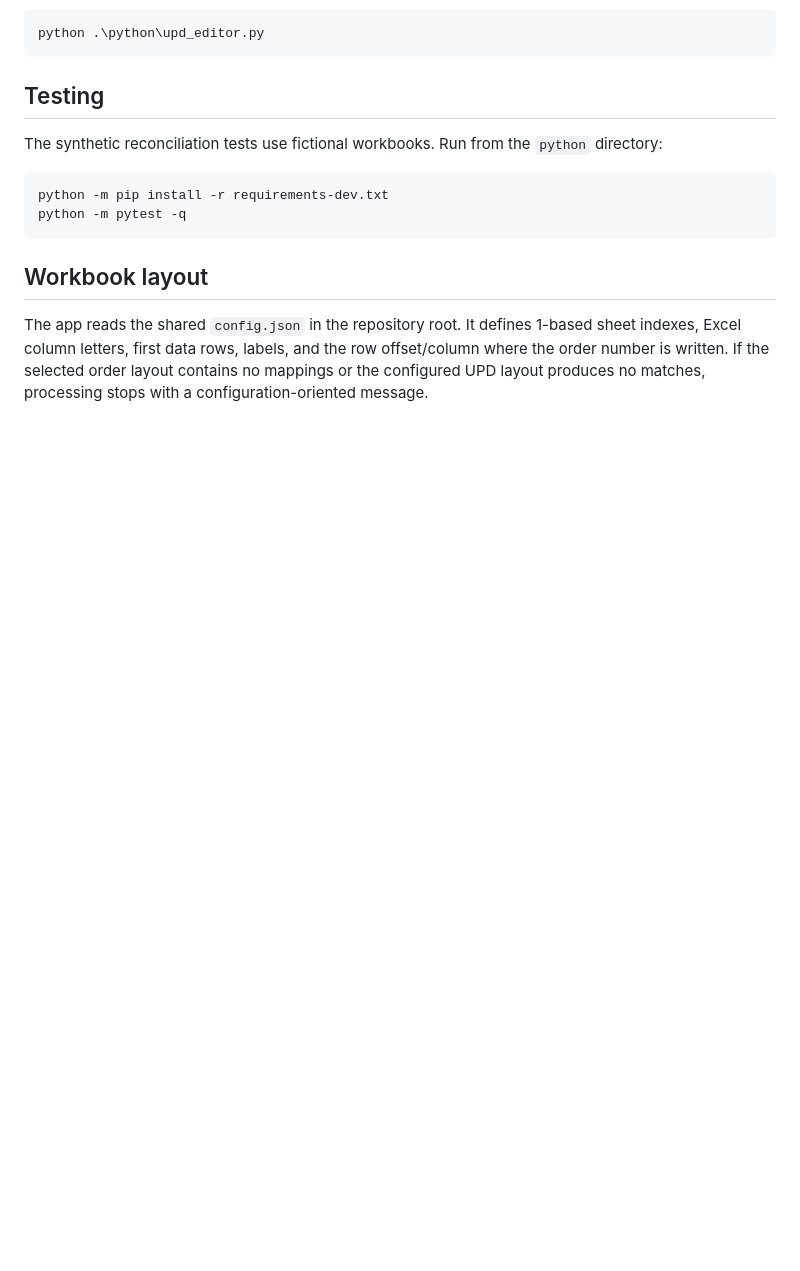
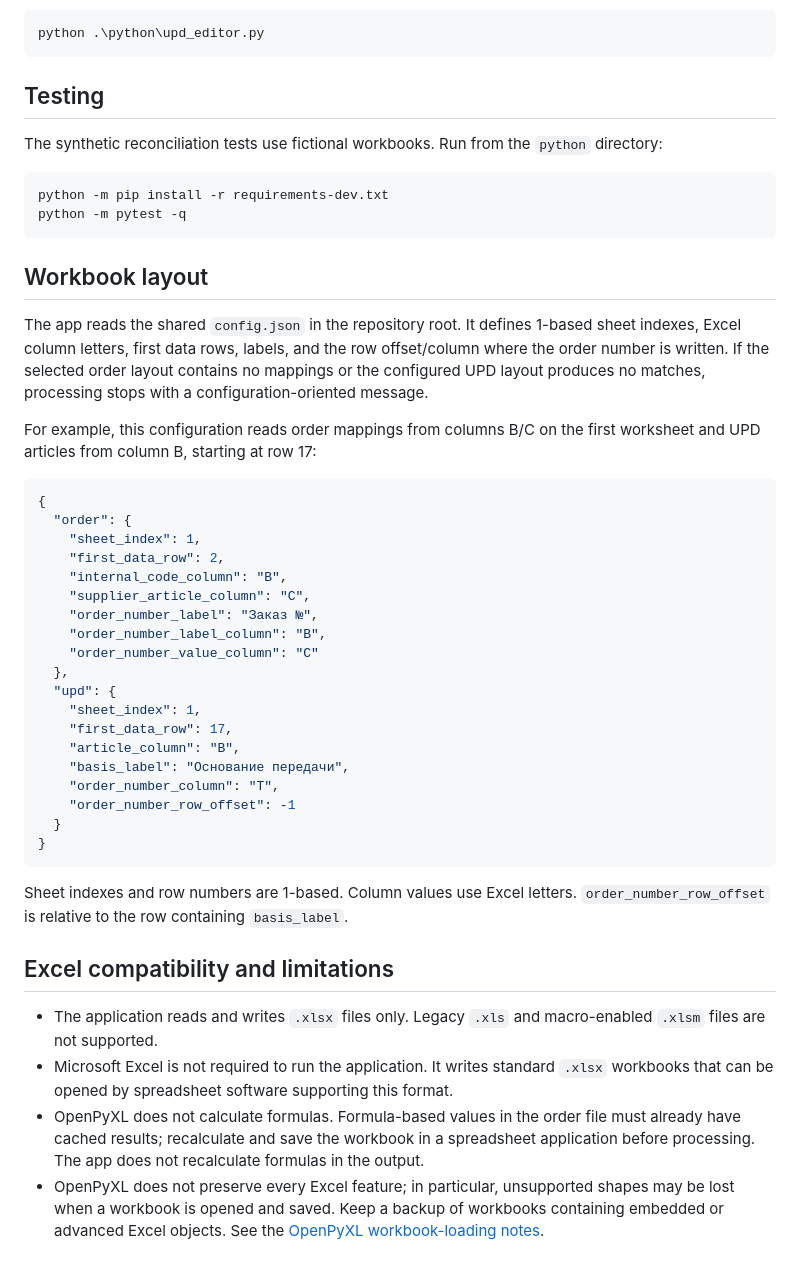
Before and after one commit to GAXALAR/upd-order-reconciliation-gui, a Markdown page: README.md, the part around one of its changes. Drawn GitHub-style; blank space fills up the shorter version.

````diff
--- a/README.md
+++ b/README.md
@@ -51,3 +53,47 @@ The app reads the shared `config.json` in the repository root. It defines
 row offset/column where the order number is written. If the selected order
 layout contains no mappings or the configured UPD layout produces no matches,
 processing stops with a configuration-oriented message.
+
+For example, this configuration reads order mappings from columns B/C on the
+first worksheet and UPD articles from column B, starting at row 17:
+
+```json
+{
+  "order": {
+    "sheet_index": 1,
+    "first_data_row": 2,
+    "internal_code_column": "B",
+    "supplier_article_column": "C",
+    "order_number_label": "Заказ №",
+    "order_number_label_column": "B",
+    "order_number_value_column": "C"
+  },
+  "upd": {
+    "sheet_index": 1,
+    "first_data_row": 17,
+    "article_column": "B",
+    "basis_label": "Основание передачи",
+    "order_number_column": "T",
+    "order_number_row_offset": -1
+  }
+}
+```
+
+Sheet indexes and row numbers are 1-based. Column values use Excel letters.
+`order_number_row_offset` is relative to the row containing `basis_label`.
+
+## Excel compatibility and limitations
+
+* The application reads and writes `.xlsx` files only. Legacy `.xls` and
+  macro-enabled `.xlsm` files are not supported.
+* Microsoft Excel is not required to run the application. It writes standard
+  `.xlsx` workbooks that can be opened by spreadsheet software supporting this
+  format.
+* OpenPyXL does not calculate formulas. Formula-based values in the order file
+  must already have cached results; recalculate and save the workbook in a
+  spreadsheet application before processing. The app does not recalculate
+  formulas in the output.
+* OpenPyXL does not preserve every Excel feature; in particular, unsupported
+  shapes may be lost when a workbook is opened and saved. Keep a backup of
+  workbooks containing embedded or advanced Excel objects. See the
+  [OpenPyXL workbook-loading notes](https://openpyxl.readthedocs.io/en/stable/tutorial.html#loading-from-a-file).
````
Also changed, not shown: other parts of README.md (+11 -9 lines), assets/application-screenshot.jpg (added), 2 other files.
